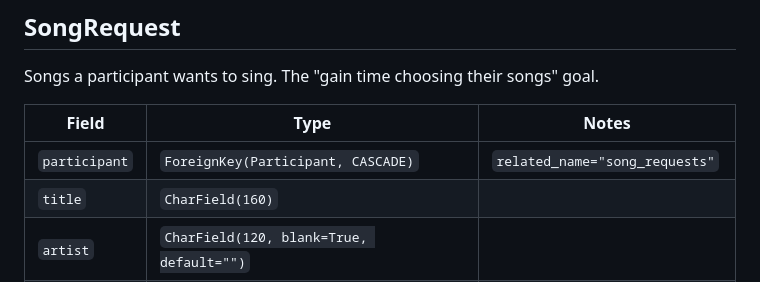
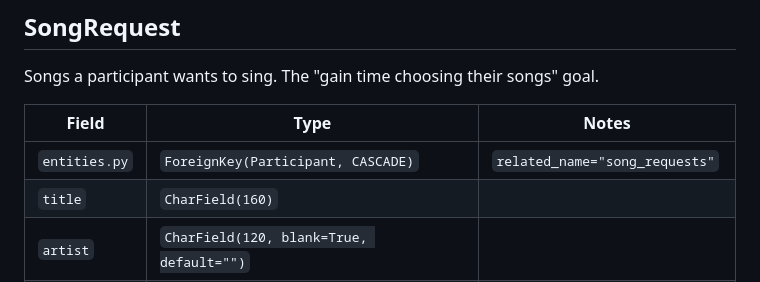
Before and after one commit to alopesmendes/pykaraoke, a Markdown page: docs/DATABASE.md, the part around the change. Rendered like a GitHub page.

Commit message:
docs(#28): update DATABASE.md and django-mtv layers wording
Co-Authored-By: Claude Sonnet 5.5 <noreply@anthropic.com>

```diff
--- a/docs/DATABASE.md
+++ b/docs/DATABASE.md
@@ -110,7 +110,7 @@ Songs a participant wants to sing. The "gain time choosing their songs" goal.
 
 | Field         | Type                                     | Notes                          |
 |---------------|------------------------------------------|--------------------------------|
-| `participant` | `ForeignKey(Participant, CASCADE)`       | `related_name="song_requests"` |
+| `entities.py` | `ForeignKey(Participant, CASCADE)`       | `related_name="song_requests"` |
 | `title`       | `CharField(160)`                         |                                |
 | `artist`      | `CharField(120, blank=True, default="")` |                                |
 | `position`    | `PositiveSmallIntegerField(default=0)`   | The participant's own ordering |
```
Also changed, not shown: 1 other file.
